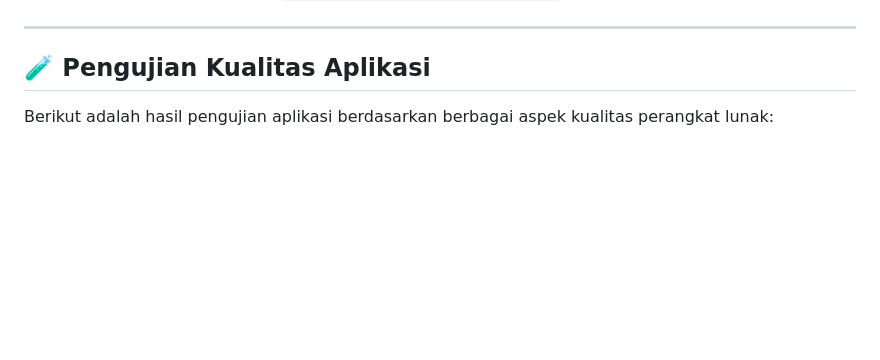
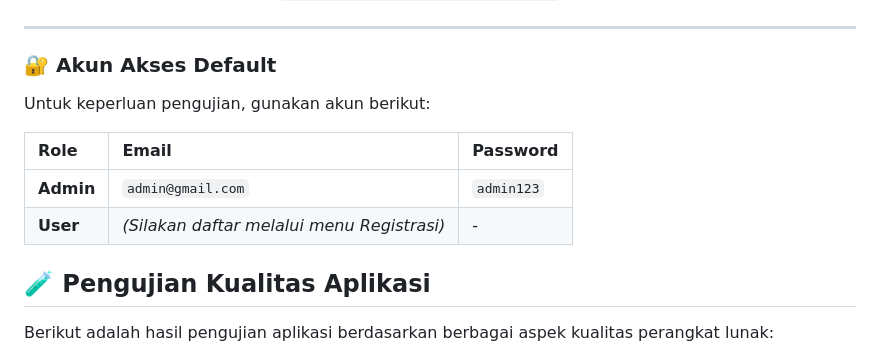
Before and after one commit to Alfarizyye/bookingminisoccer, a Markdown page: README.md, the part around the change. Drawn GitHub-style; blank space fills up the shorter version.

```diff
--- a/README.md
+++ b/README.md
@@ -42,6 +42,13 @@ Sistem manajemen pemesanan lapangan mini soccer berbasis web yang dirancang untu
    - Akses melalui browser: `http://localhost/booking-minisoccer`.
 
 ---
+### 🔐 Akun Akses Default
+Untuk keperluan pengujian, gunakan akun berikut:
+
+| Role | Email | Password |
+|:---|:---|:---|
+| **Admin** | `admin@gmail.com` | `admin123` |
+| **User** | *(Silakan daftar melalui menu Registrasi)* | - |
 
 ## 🧪 Pengujian Kualitas Aplikasi
 
```
